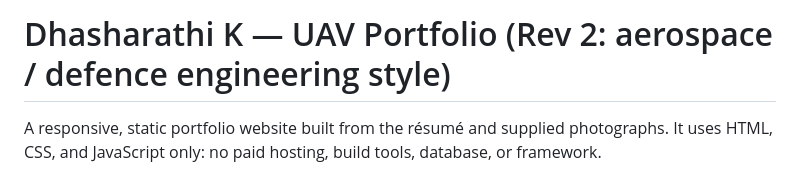
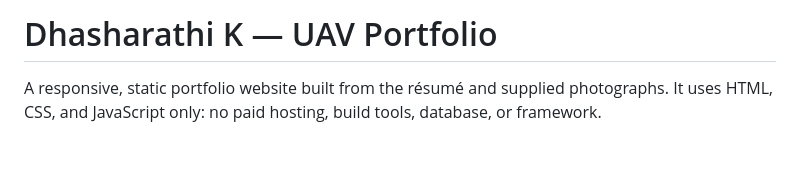
Before and after one commit to dhasharathik4-alt/dhasharathik4-alt.github.io, a Markdown page: README.md, the part around the change. GitHub-like rendering; blank space fills up the shorter version.

```diff
--- a/README.md
+++ b/README.md
@@ -1,4 +1,4 @@
-# Dhasharathi K — UAV Portfolio (Rev 2: aerospace / defence engineering style)
+# Dhasharathi K — UAV Portfolio
 
 A responsive, static portfolio website built from the résumé and supplied photographs. It uses HTML, CSS, and JavaScript only: no paid hosting, build tools, database, or framework.
 
```
